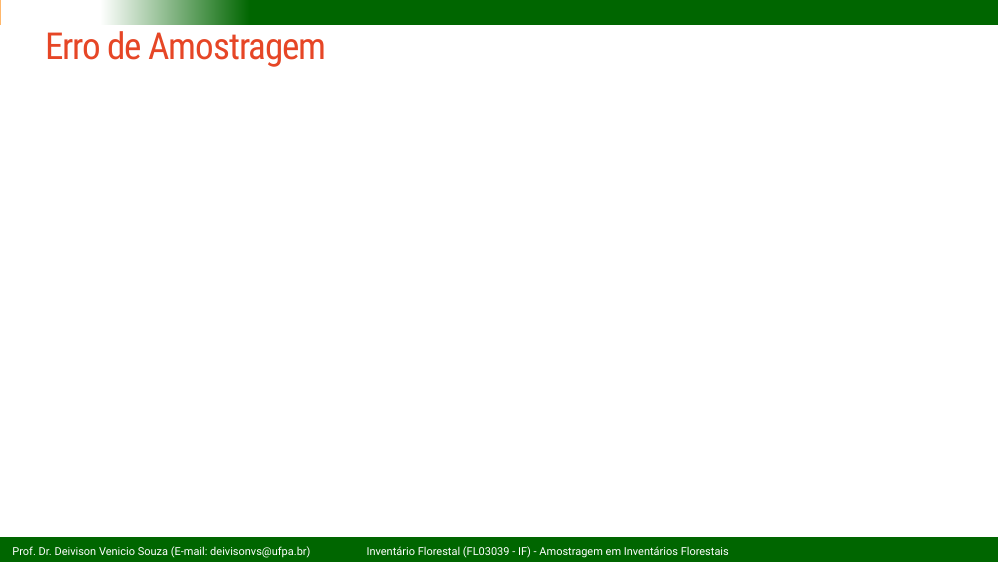
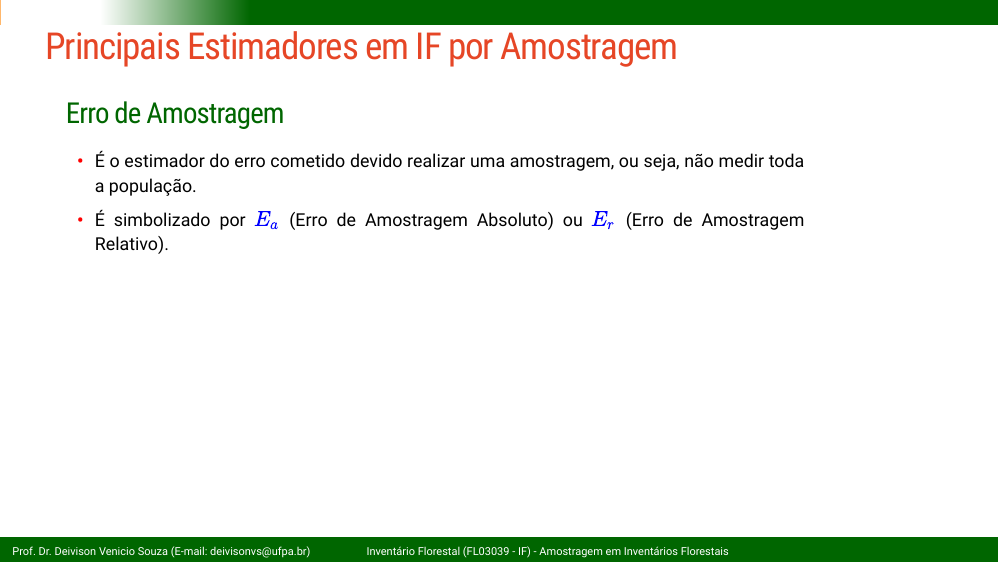
Before and after one commit to DeivisonSouza/FL03039-Inventario-Florestal, an R Markdown document (Slides/Aula2-Amostragem-IF.Rmd): page 30 of 35. The pictures show the slides in the output file Slides/Aula2-Amostragem-IF.html that the author committed with the source; the slides are laid out offline by our stand-in for remark.js, each with all of its steps uncovered, in fonts that may differ from those the slides ask for, and without slide numbers, shadows or browser add-ons; library style sheets and scripts come from the installed R packages.

Commit message:
Update class 2

```diff
--- a/Slides/Aula2-Amostragem-IF.Rmd
+++ b/Slides/Aula2-Amostragem-IF.Rmd
@@ -760,12 +760,19 @@ $$
 ]
 ]
 
-
-
-
 ---
 name: ea
-## Erro de Amostragem
+## Principais Estimadores em IF por Amostragem
+
+.shadow1[
+### Erro de Amostragem
+.font90[
+
+- É o estimador do erro cometido devido realizar uma amostragem, ou seja, não medir toda a população.
+- É simbolizado por $\color{blue}{E_a}$ (Erro de Amostragem Absoluto) ou $\color{blue}{E_r}$ (Erro de Amostragem Relativo).
+
+]
+]
 
 ---
 name: icm
```
Also changed, not shown: Slides/Aula2-Amostragem-IF.html.
